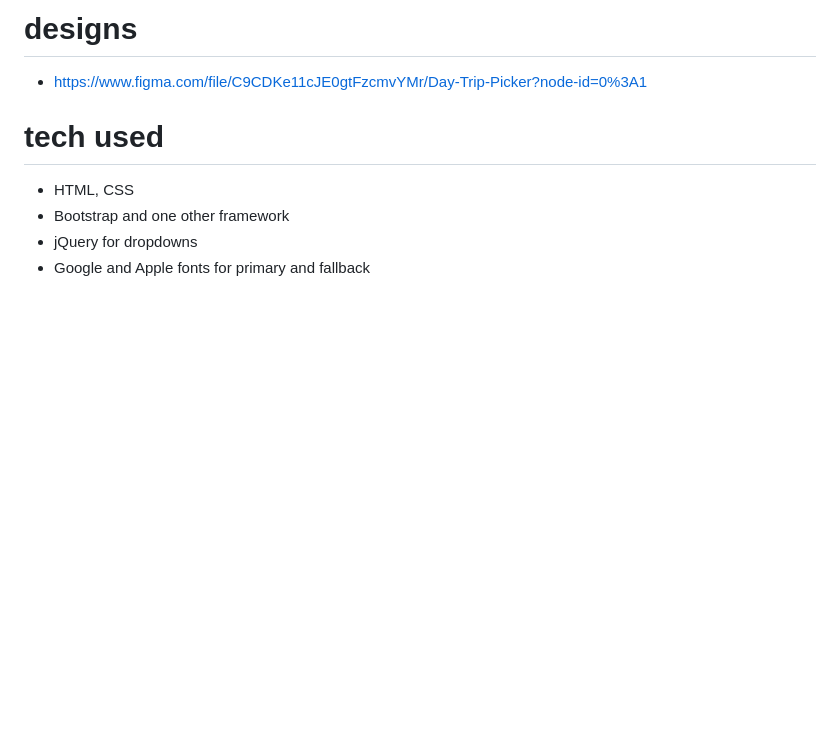
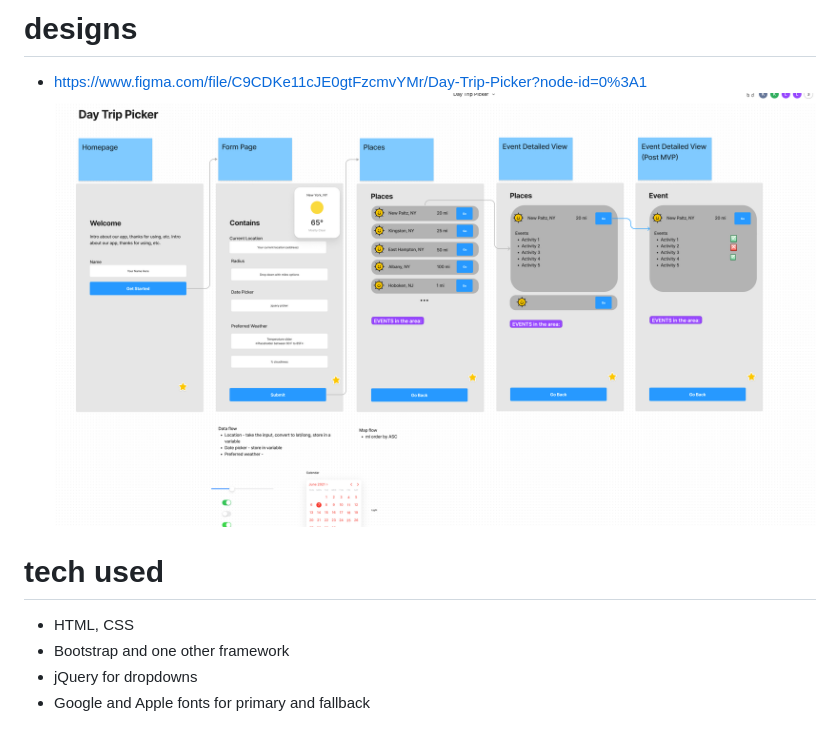
Before and after one commit to valkim55/team-awesome-working-repo, a Markdown page: README.md, the part around the change. Drawn GitHub-style; pictures changed too: assets/images/wireframe.png (added); blank space fills up the shorter version.

Commit message:
added image on wireFrame on readme

```diff
--- a/README.md
+++ b/README.md
@@ -18,7 +18,7 @@ user completes a form:
 
 # designs
 - https://www.figma.com/file/C9CDKe11cJE0gtFzcmvYMr/Day-Trip-Picker?node-id=0%3A1
-
+![Image at start.](./assets/images/wireframe.png)
 # tech used
 - HTML, CSS
 - Bootstrap and one other framework
```
